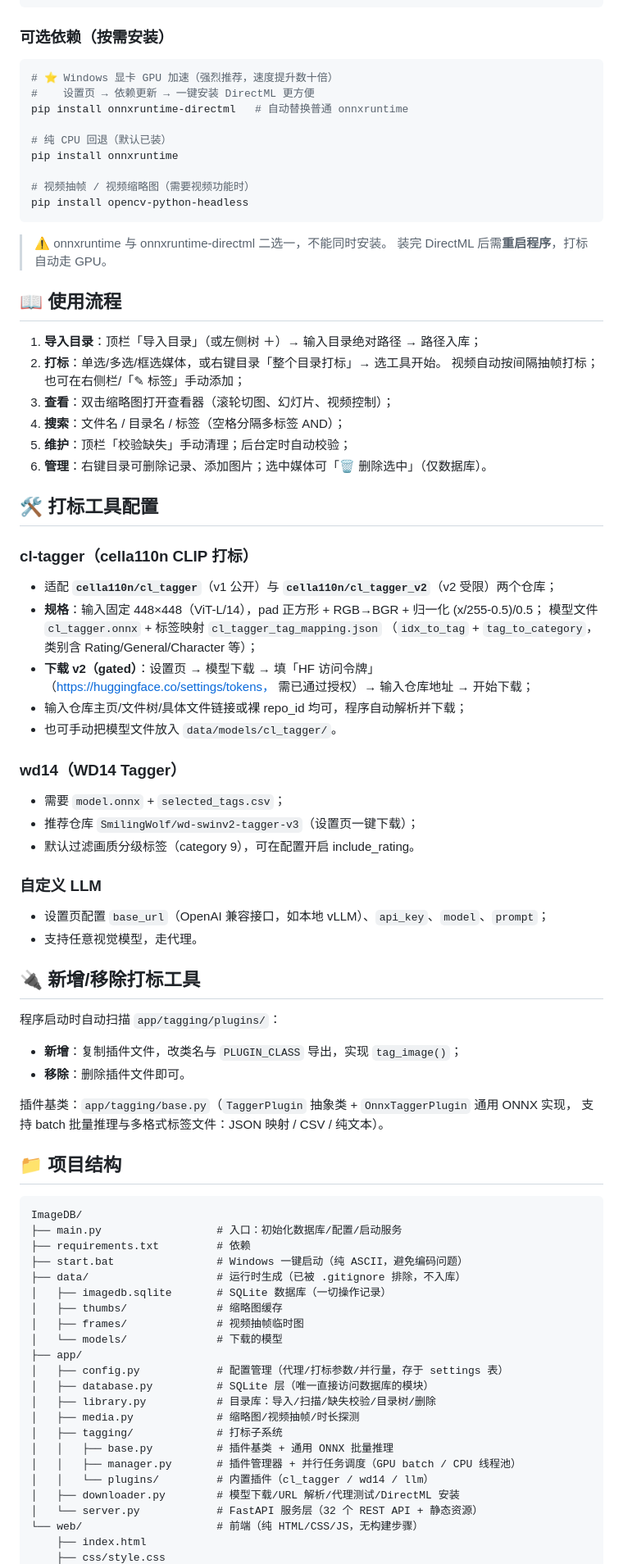
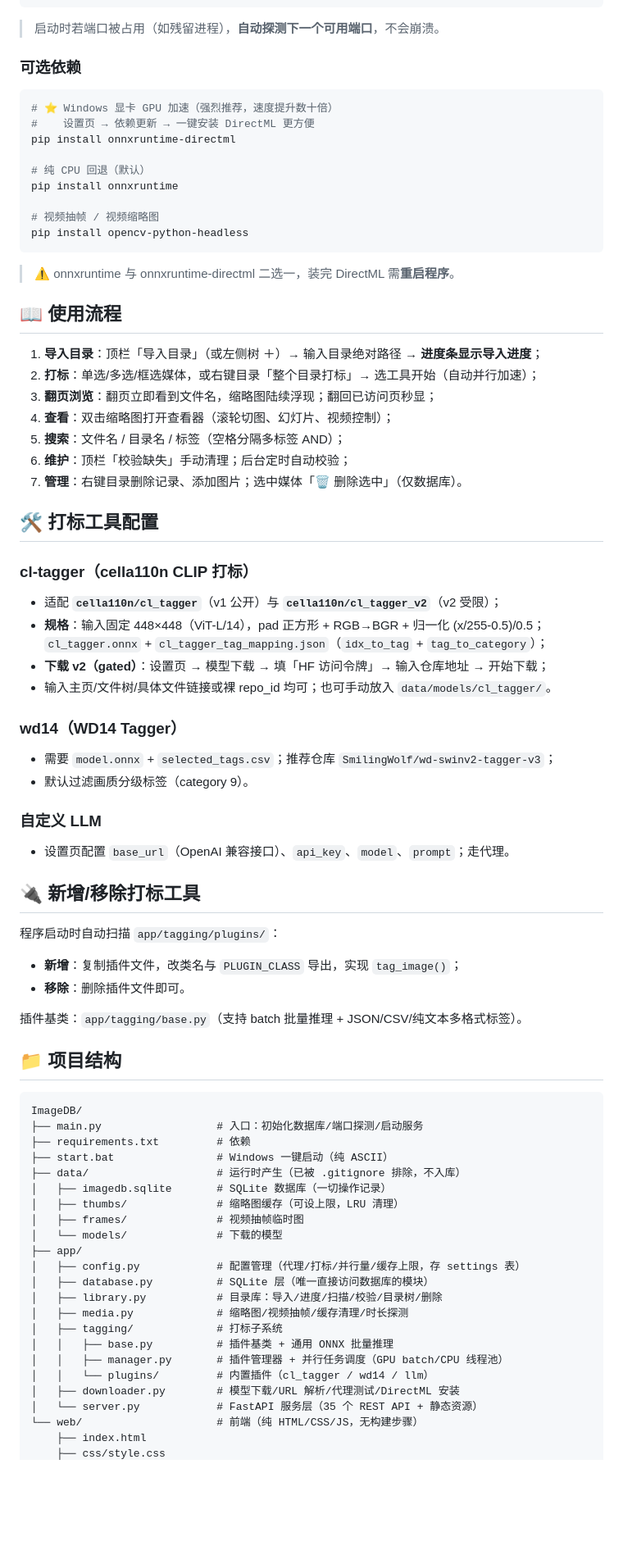
Before and after one commit to NaughtDZ/ImageDB, a Markdown page: README.md, the part around one of its changes. Shown at 82% size. GitHub-like rendering; blank space fills up the shorter version.

Commit message:
更新 README：完整功能文档（分页/三层缩略图缓存/响应优先渲染/端口探测/缩略图清理/并行打标/DirectML 等）

````diff
--- a/README.md
+++ b/README.md
@@ -70,53 +69,49 @@ pip install -r requirements.txt
 python main.py                    # 自动打开浏览器 http://127.0.0.1:8000
 ```
 
-### 可选依赖（按需安装）
+> 启动时若端口被占用（如残留进程），**自动探测下一个可用端口**，不会崩溃。
+
+### 可选依赖
 
 ```bash
 # ⭐ Windows 显卡 GPU 加速（强烈推荐，速度提升数十倍）
 #    设置页 → 依赖更新 → 一键安装 DirectML 更方便
-pip install onnxruntime-directml   # 自动替换普通 onnxruntime
+pip install onnxruntime-directml
 
-# 纯 CPU 回退（默认已装）
+# 纯 CPU 回退（默认）
 pip install onnxruntime
 
-# 视频抽帧 / 视频缩略图（需要视频功能时）
+# 视频抽帧 / 视频缩略图
 pip install opencv-python-headless
 ```
 
-> ⚠️ onnxruntime 与 onnxruntime-directml 二选一，不能同时安装。
-> 装完 DirectML 后需**重启程序**，打标自动走 GPU。
+> ⚠️ onnxruntime 与 onnxruntime-directml 二选一，装完 DirectML 需**重启程序**。
 
 ## 📖 使用流程
 
-1. **导入目录**：顶栏「导入目录」（或左侧树 ＋）→ 输入目录绝对路径 → 路径入库；
-2. **打标**：单选/多选/框选媒体，或右键目录「整个目录打标」→ 选工具开始。
-   视频自动按间隔抽帧打标；也可在右侧栏/「✎ 标签」手动添加；
-3. **查看**：双击缩略图打开查看器（滚轮切图、幻灯片、视频控制）；
-4. **搜索**：文件名 / 目录名 / 标签（空格分隔多标签 AND）；
-5. **维护**：顶栏「校验缺失」手动清理；后台定时自动校验；
-6. **管理**：右键目录可删除记录、添加图片；选中媒体可「🗑 删除选中」（仅数据库）。
+1. **导入目录**：顶栏「导入目录」（或左侧树 ＋）→ 输入目录绝对路径 → **进度条显示导入进度**；
+2. **打标**：单选/多选/框选媒体，或右键目录「整个目录打标」→ 选工具开始（自动并行加速）；
+3. **翻页浏览**：翻页立即看到文件名，缩略图陆续浮现；翻回已访问页秒显；
+4. **查看**：双击缩略图打开查看器（滚轮切图、幻灯片、视频控制）；
+5. **搜索**：文件名 / 目录名 / 标签（空格分隔多标签 AND）；
+6. **维护**：顶栏「校验缺失」手动清理；后台定时自动校验；
+7. **管理**：右键目录删除记录、添加图片；选中媒体「🗑 删除选中」（仅数据库）。
 
 ## 🛠 打标工具配置
 
 ### cl-tagger（cella110n CLIP 打标）
-- 适配 **`cella110n/cl_tagger`**（v1 公开）与 **`cella110n/cl_tagger_v2`**（v2 受限）两个仓库；
+- 适配 **`cella110n/cl_tagger`**（v1 公开）与 **`cella110n/cl_tagger_v2`**（v2 受限）；
 - **规格**：输入固定 448×448（ViT-L/14），pad 正方形 + RGB→BGR + 归一化 (x/255-0.5)/0.5；
-  模型文件 `cl_tagger.onnx` + 标签映射 `cl_tagger_tag_mapping.json`
-  （`idx_to_tag` + `tag_to_category`，类别含 Rating/General/Character 等）；
-- **下载 v2（gated）**：设置页 → 模型下载 → 填「HF 访问令牌」（https://huggingface.co/settings/tokens，
-  需已通过授权）→ 输入仓库地址 → 开始下载；
-- 输入仓库主页/文件树/具体文件链接或裸 repo_id 均可，程序自动解析并下载；
-- 也可手动把模型文件放入 `data/models/cl_tagger/`。
+  `cl_tagger.onnx` + `cl_tagger_tag_mapping.json`（`idx_to_tag` + `tag_to_category`）；
+- **下载 v2（gated）**：设置页 → 模型下载 → 填「HF 访问令牌」→ 输入仓库地址 → 开始下载；
+- 输入主页/文件树/具体文件链接或裸 repo_id 均可；也可手动放入 `data/models/cl_tagger/`。
 
 ### wd14（WD14 Tagger）
-- 需要 `model.onnx` + `selected_tags.csv`；
-- 推荐仓库 `SmilingWolf/wd-swinv2-tagger-v3`（设置页一键下载）；
-- 默认过滤画质分级标签（category 9），可在配置开启 include_rating。
+- 需要 `model.onnx` + `selected_tags.csv`；推荐仓库 `SmilingWolf/wd-swinv2-tagger-v3`；
+- 默认过滤画质分级标签（category 9）。
 
 ### 自定义 LLM
-- 设置页配置 `base_url`（OpenAI 兼容接口，如本地 vLLM）、`api_key`、`model`、`prompt`；
-- 支持任意视觉模型，走代理。
+- 设置页配置 `base_url`（OpenAI 兼容接口）、`api_key`、`model`、`prompt`；走代理。
 
 ## 🔌 新增/移除打标工具
 
@@ -125,32 +120,31 @@ pip install opencv-python-headless
 - **新增**：复制插件文件，改类名与 `PLUGIN_CLASS` 导出，实现 `tag_image()`；
 - **移除**：删除插件文件即可。
 
-插件基类：`app/tagging/base.py`（`TaggerPlugin` 抽象类 + `OnnxTaggerPlugin` 通用 ONNX 实现，
-支持 batch 批量推理与多格式标签文件：JSON 映射 / CSV / 纯文本）。
+插件基类：`app/tagging/base.py`（支持 batch 批量推理 + JSON/CSV/纯文本多格式标签）。
 
 ## 📁 项目结构
 
 ```
 ImageDB/
-├── main.py                  # 入口：初始化数据库/配置/启动服务
+├── main.py                  # 入口：初始化数据库/端口探测/启动服务
 ├── requirements.txt         # 依赖
-├── start.bat                # Windows 一键启动（纯 ASCII，避免编码问题）
-├── data/                    # 运行时生成（已被 .gitignore 排除，不入库）
+├── start.bat                # Windows 一键启动（纯 ASCII）
+├── data/                    # 运行时产生（已被 .gitignore 排除，不入库）
 │   ├── imagedb.sqlite       # SQLite 数据库（一切操作记录）
-│   ├── thumbs/              # 缩略图缓存
+│   ├── thumbs/              # 缩略图缓存（可设上限，LRU 清理）
 │   ├── frames/              # 视频抽帧临时图
 │   └── models/              # 下载的模型
 ├── app/
-│   ├── config.py            # 配置管理（代理/打标参数/并行量，存于 settings 表）
+│   ├── config.py            # 配置管理（代理/打标/并行量/缓存上限，存 settings 表）
 │   ├── database.py          # SQLite 层（唯一直接访问数据库的模块）
-│   ├── library.py           # 目录库：导入/扫描/缺失校验/目录树/删除
-│   ├── media.py             # 缩略图/视频抽帧/时长探测
+│   ├── library.py           # 目录库：导入/进度/扫描/校验/目录树/删除
+│   ├── media.py             # 缩略图/视频抽帧/缓存清理/时长探测
 │   ├── tagging/             # 打标子系统
 │   │   ├── base.py          # 插件基类 + 通用 ONNX 批量推理
-│   │   ├── manager.py       # 插件管理器 + 并行任务调度（GPU batch / CPU 线程池）
+│   │   ├── manager.py       # 插件管理器 + 并行任务调度（GPU batch/CPU 线程池）
 │   │   └── plugins/         # 内置插件（cl_tagger / wd14 / llm）
 │   ├── downloader.py        # 模型下载/URL 解析/代理测试/DirectML 安装
-│   └── server.py            # FastAPI 服务层（32 个 REST API + 静态资源）
+│   └── server.py            # FastAPI 服务层（35 个 REST API + 静态资源）
 └── web/                     # 前端（纯 HTML/CSS/JS，无构建步骤）
     ├── index.html
     ├── css/style.css
````
Also changed, not shown: other parts of README.md (+42 -46 lines).
